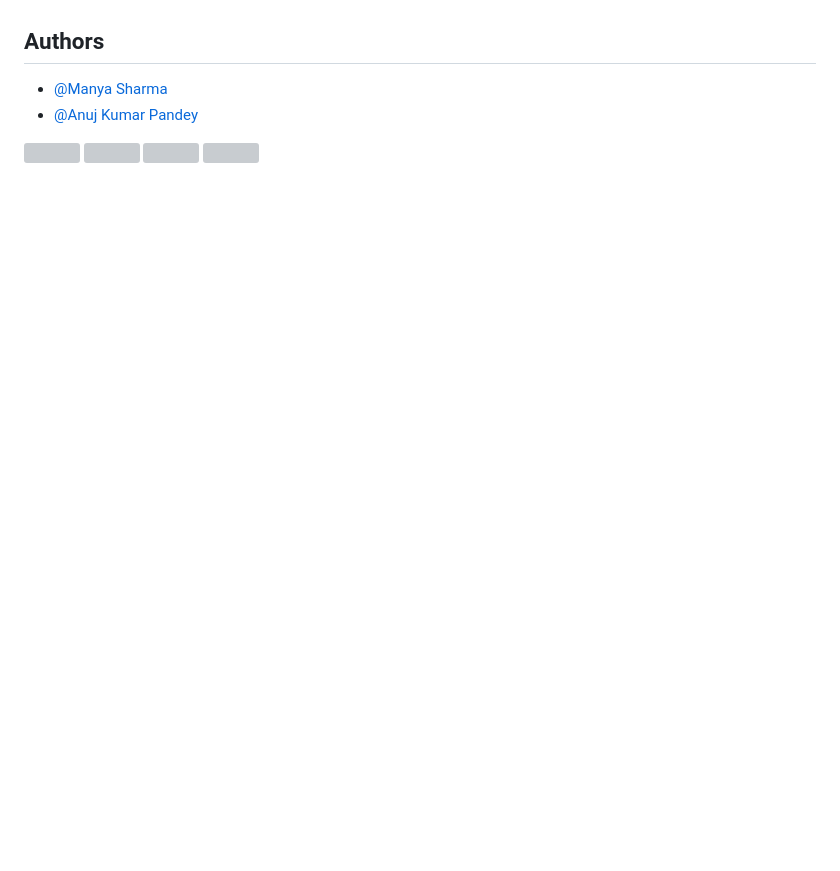
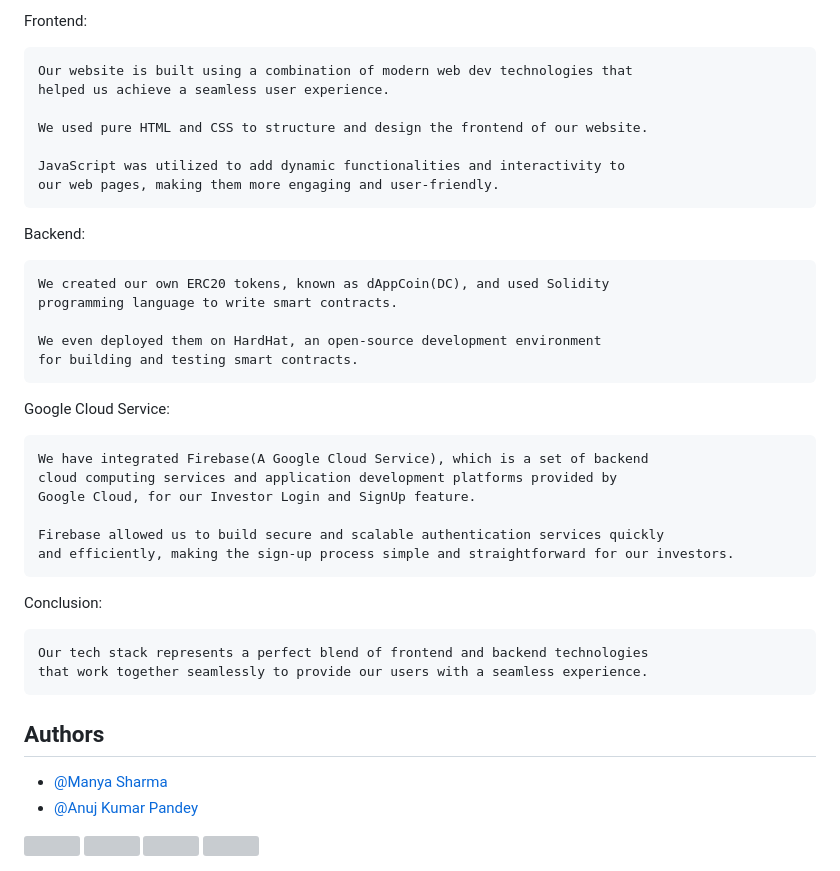
Before and after one commit to manya706/dAppFund, a Markdown page: README.md, the part around the change printed below. Rendered like a GitHub page; blank space fills up the shorter version; grey boxes are pictures that could not be loaded.

```diff
--- a/README.md
+++ b/README.md
@@ -34,3 +55,36 @@ For companies looking to create an ICO for initial fundraising, it is essential
+Frontend:
+
+	Our website is built using a combination of modern web dev technologies that
+    helped us achieve a seamless user experience.
+
+    We used pure HTML and CSS to structure and design the frontend of our website.
+
+    JavaScript was utilized to add dynamic functionalities and interactivity to
+    our web pages, making them more engaging and user-friendly.
+
+Backend:
+
+	We created our own ERC20 tokens, known as dAppCoin(DC), and used Solidity
+    programming language to write smart contracts.
+
+    We even deployed them on HardHat, an open-source development environment
+    for building and testing smart contracts.
+
+Google Cloud Service:
+
+	We have integrated Firebase(A Google Cloud Service), which is a set of backend
+    cloud computing services and application development platforms provided by
+    Google Cloud, for our Investor Login and SignUp feature.
+
+    Firebase allowed us to build secure and scalable authentication services quickly
+    and efficiently, making the sign-up process simple and straightforward for our investors.
+
+
+Conclusion:
+
+	Our tech stack represents a perfect blend of frontend and backend technologies
+    that work together seamlessly to provide our users with a seamless experience.
+
 ## Authors
 
 - [@Manya Sharma](https://github.com/manya706)
```
Also changed, not shown: other parts of README.md (+21 -0 lines).
